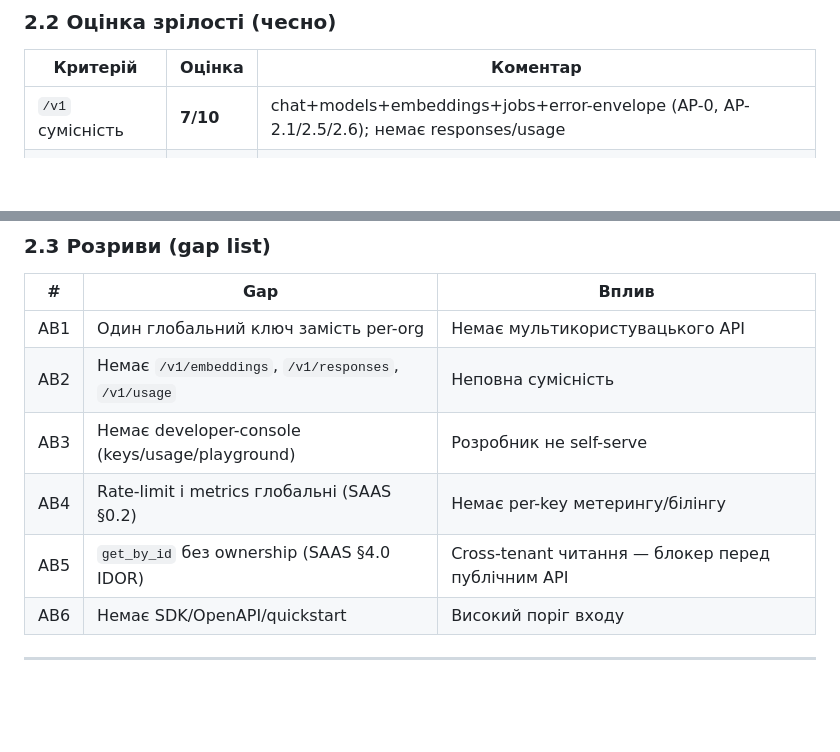
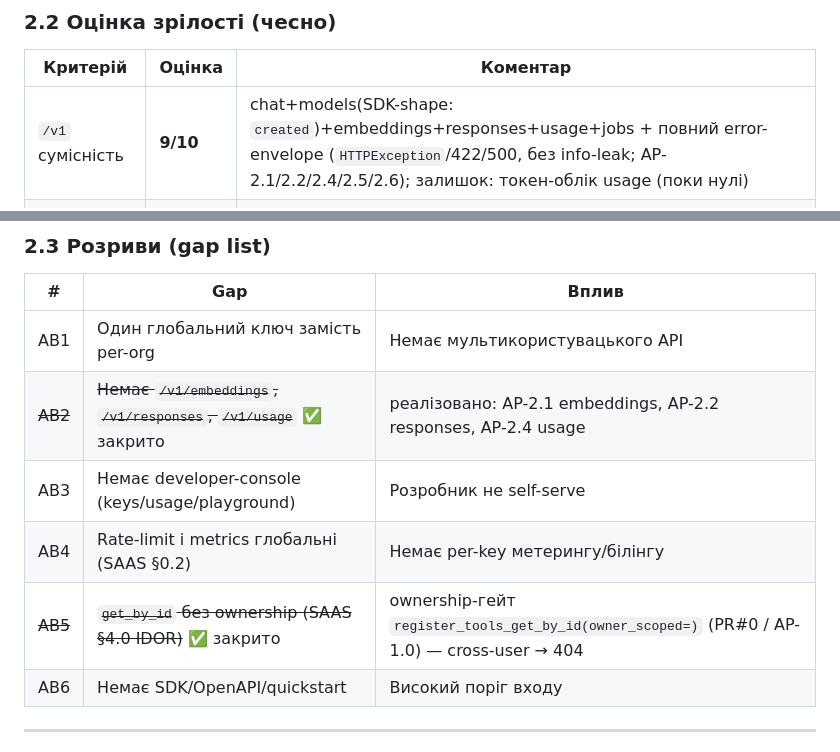
Before and after one commit to gregnevm/JARVIS, a Markdown page: docs/API_PLATFORM_ROADMAP.md, 2 parts joined by grey strips. GitHub-like rendering; blank space fills up the shorter version.

Commit message:
docs(roadmap): sync /v1 maturity + close stale gaps AB2/AB5 (D1) (#46)
The "honest maturity" section drifted as the /v1 surface was completed.
Verified against code and corrected:

- /v1 compat 7/10 -> 9/10: responses (AP-2.2) and usage (AP-2.4) are
  implemented (not "missing"), models now carry SDK-required `created`, and
  the error envelope is complete (HTTPException/422/500, no info-leak).
  Remaining gap noted: usage token accounting is still zeros.
- AB2 closed: /v1/embeddings + /v1/responses + /v1/usage all exist
  (AP-2.1/2.2/2.4).
- AB5 closed: get_by_id IDOR fixed via owner-scoped gate (PR#0 / AP-1.0).

Docs-only; one fact, one place.

Co-authored-by: gregn <gregn@users.noreply.github.com>
Co-authored-by: Claude Opus 4.8 <noreply@anthropic.com>

```diff
--- a/docs/API_PLATFORM_ROADMAP.md
+++ b/docs/API_PLATFORM_ROADMAP.md
@@ -72,7 +72,7 @@ tenant-фундаменті з SAAS_DEEP_DIVE.
 
 | Критерій | Оцінка | Коментар |
 |----------|--------|----------|
-| `/v1` сумісність | **7/10** | chat+models+embeddings+jobs+error-envelope (AP-0, AP-2.1/2.5/2.6); немає responses/usage |
+| `/v1` сумісність | **9/10** | chat+models(SDK-shape: `created`)+embeddings+responses+usage+jobs + повний error-envelope (`HTTPException`/422/500, без info-leak; AP-2.1/2.2/2.4/2.5/2.6); залишок: токен-облік usage (поки нулі) |
 | Identity / keys | **2/10** | один глобальний ключ; немає org/scopes/revoke |
 | Developer console | **2/10** | немає keys/usage/playground UI |
 | Метеринг / ліміти | **3/10** | rate-limit глобальний; немає per-key usage |
@@ -84,10 +84,10 @@ tenant-фундаменті з SAAS_DEEP_DIVE.
 | # | Gap | Вплив |
 |---|-----|-------|
 | AB1 | Один глобальний ключ замість per-org | Немає мультикористувацького API |
-| AB2 | Немає `/v1/embeddings`, `/v1/responses`, `/v1/usage` | Неповна сумісність |
+| ~~AB2~~ | ~~Немає `/v1/embeddings`, `/v1/responses`, `/v1/usage`~~ ✅ закрито | реалізовано: AP-2.1 embeddings, AP-2.2 responses, AP-2.4 usage |
 | AB3 | Немає developer-console (keys/usage/playground) | Розробник не self-serve |
 | AB4 | Rate-limit і metrics глобальні (SAAS §0.2) | Немає per-key метерингу/білінгу |
-| AB5 | `get_by_id` без ownership (SAAS §4.0 IDOR) | Cross-tenant читання — блокер перед публічним API |
+| ~~AB5~~ | ~~`get_by_id` без ownership (SAAS §4.0 IDOR)~~ ✅ закрито | ownership-гейт `register_tools_get_by_id(owner_scoped=)` (PR#0 / AP-1.0) — cross-user → 404 |
 | AB6 | Немає SDK/OpenAPI/quickstart | Високий поріг входу |
 
 ---
```
